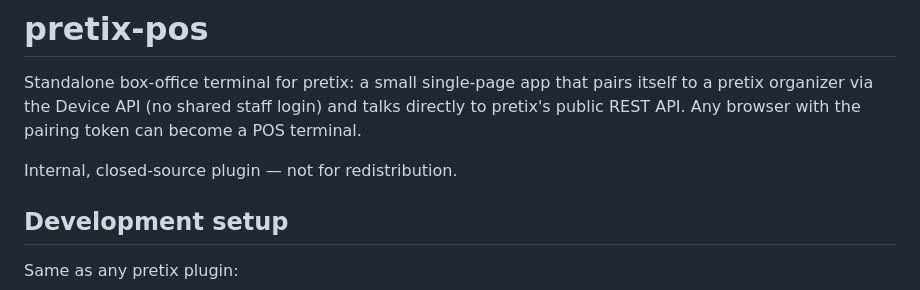
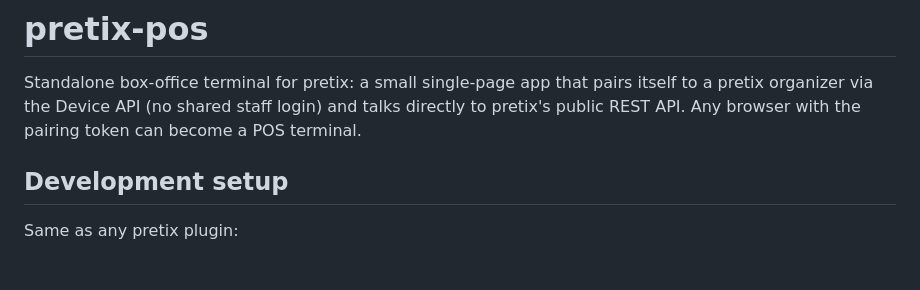
Before and after one commit to xhpohanka/pretix-pos, a Markdown page: README.md, the part around the change. GitHub-like rendering; blank space fills up the shorter version.

Commit message:
Remove closed-source note now that this is AGPL-licensed

```diff
--- a/README.md
+++ b/README.md
@@ -4,8 +4,6 @@ Standalone box-office terminal for pretix: a small single-page app that pairs
 itself to a pretix organizer via the Device API (no shared staff login) and
 talks directly to pretix's public REST API. Any browser with the pairing
 token can become a POS terminal.
-
-Internal, closed-source plugin — not for redistribution.
 
 ## Development setup
 
```
